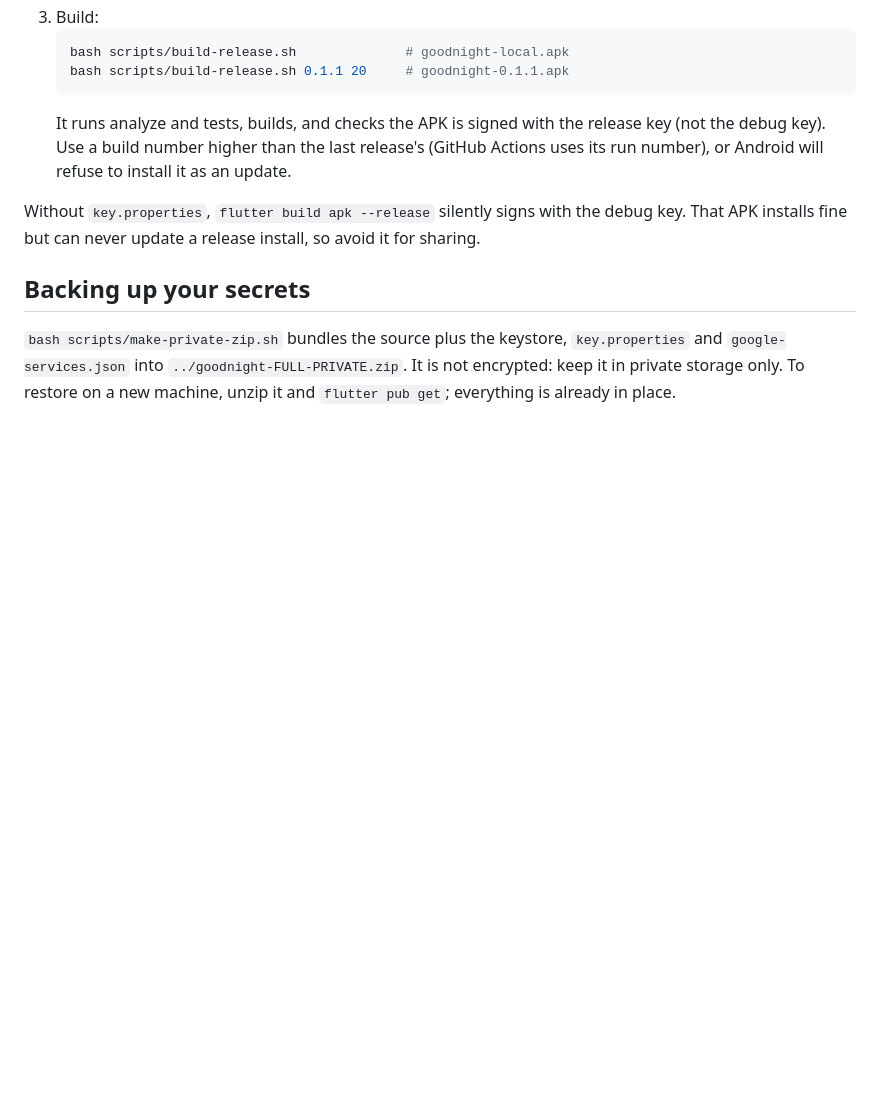
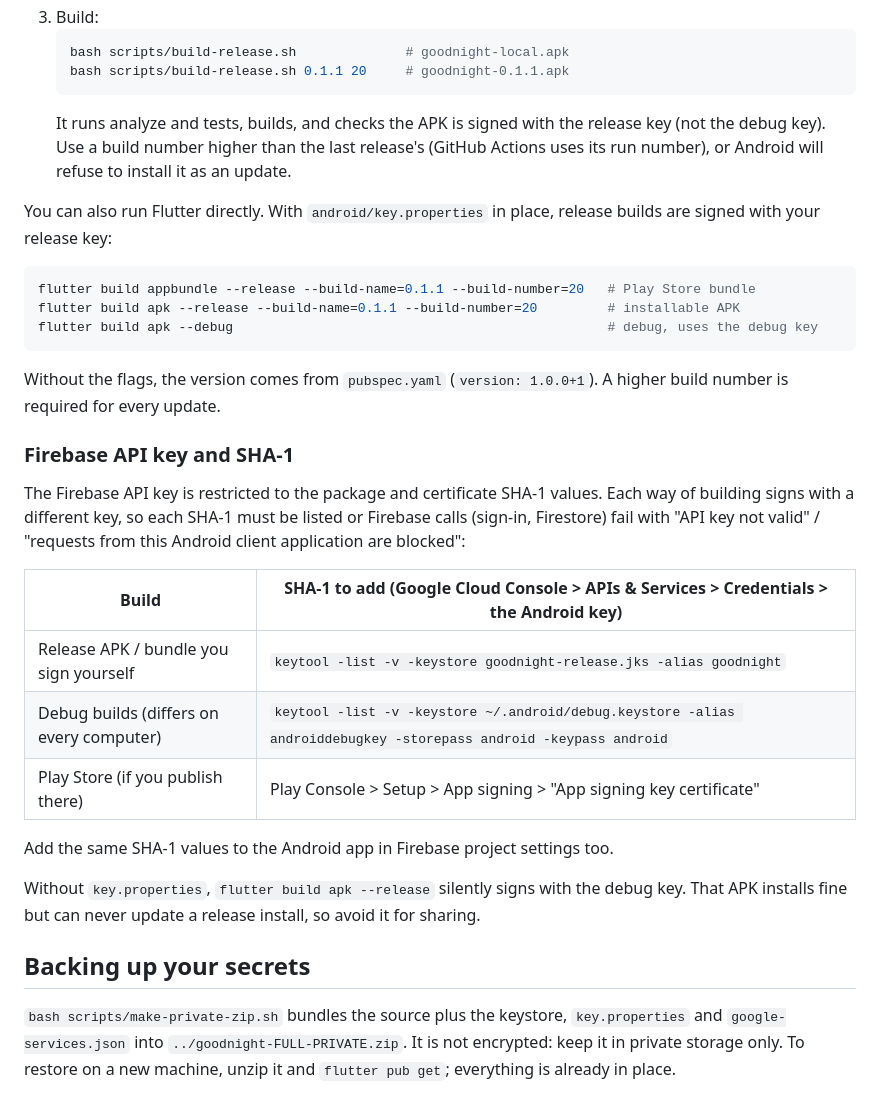
Before and after one commit to Its-Abishek-01/goodnight, a Markdown page: docs/RELEASING.md, the part around the change. Rendered like a GitHub page; blank space fills up the shorter version.

Commit message:
Document direct Flutter build commands and per-build SHA-1 setup
Co-Authored-By: Claude Sonnet 5.5 <noreply@anthropic.com>

````diff
--- a/docs/RELEASING.md
+++ b/docs/RELEASING.md
@@ -77,6 +77,30 @@ Same signed APK as the workflow, built on your own computer.
    (not the debug key). Use a build number higher than the last release's
    (GitHub Actions uses its run number), or Android will refuse to install it as an update.
 
+You can also run Flutter directly. With `android/key.properties` in place, release builds
+are signed with your release key:
+```bash
+flutter build appbundle --release --build-name=0.1.1 --build-number=20   # Play Store bundle
+flutter build apk --release --build-name=0.1.1 --build-number=20         # installable APK
+flutter build apk --debug                                                # debug, uses the debug key
+```
+Without the flags, the version comes from `pubspec.yaml` (`version: 1.0.0+1`). A higher
+build number is required for every update.
+
+### Firebase API key and SHA-1
+The Firebase API key is restricted to the package and certificate SHA-1 values. Each way of
+building signs with a different key, so each SHA-1 must be listed or Firebase calls (sign-in,
+Firestore) fail with "API key not valid" / "requests from this Android client application
+are blocked":
+
+| Build | SHA-1 to add (Google Cloud Console > APIs & Services > Credentials > the Android key) |
+|---|---|
+| Release APK / bundle you sign yourself | `keytool -list -v -keystore goodnight-release.jks -alias goodnight` |
+| Debug builds (differs on every computer) | `keytool -list -v -keystore ~/.android/debug.keystore -alias androiddebugkey -storepass android -keypass android` |
+| Play Store (if you publish there) | Play Console > Setup > App signing > "App signing key certificate" |
+
+Add the same SHA-1 values to the Android app in Firebase project settings too.
+
 Without `key.properties`, `flutter build apk --release` silently signs with the debug key.
 That APK installs fine but can never update a release install, so avoid it for sharing.
 
````
